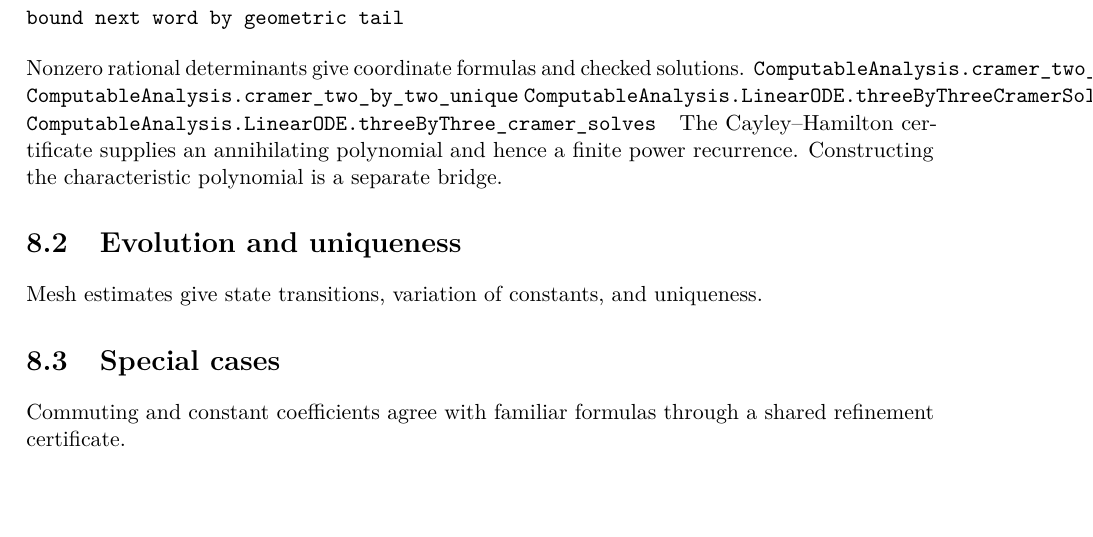
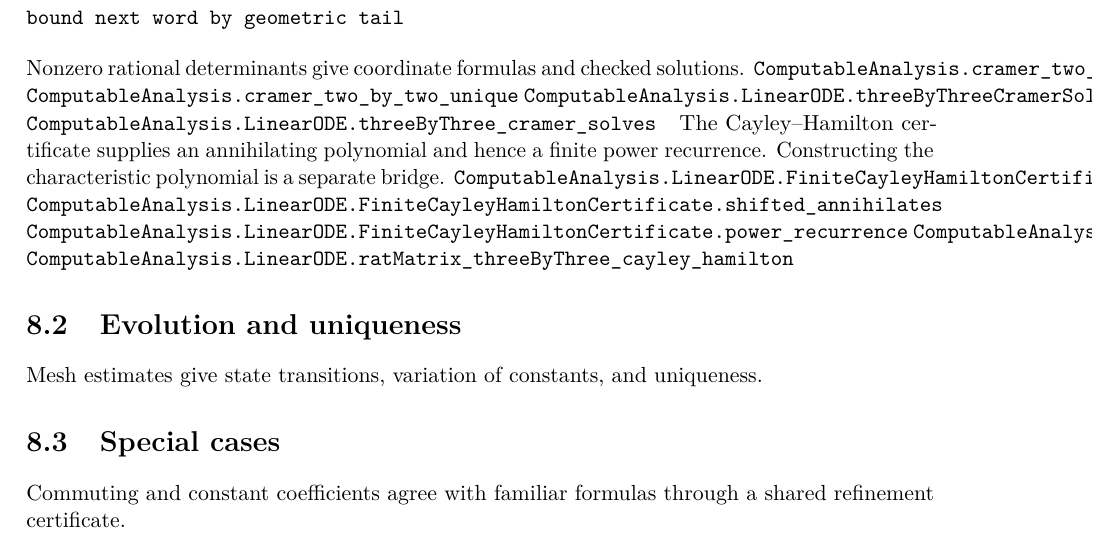
Before and after one commit to liuyao12/computable-analysis, a LaTeX thesis (blueprint/src/web.tex, which reads blueprint/src/09-differential-equations.tex): part of page 37 of 38, cut so that both start at the same text, the shorter picture padded with empty space. Compiled offline with pdfLaTeX.

Commit message:
Expose reusable Cayley Hamilton certificate

```diff
--- a/blueprint/src/09-differential-equations.tex
+++ b/blueprint/src/09-differential-equations.tex
@@ -20,6 +20,11 @@ Nonzero rational determinants give coordinate formulas and checked solutions.
 The Cayley--Hamilton certificate supplies an annihilating polynomial and hence
 a finite power recurrence.  Constructing the characteristic polynomial is a
 separate bridge.
+\lean{ComputableAnalysis.LinearODE.FiniteCayleyHamiltonCertificate}
+\lean{ComputableAnalysis.LinearODE.FiniteCayleyHamiltonCertificate.shifted_annihilates}
+\lean{ComputableAnalysis.LinearODE.FiniteCayleyHamiltonCertificate.power_recurrence}
+\lean{ComputableAnalysis.LinearODE.ratMatrix_twoByTwo_cayley_hamilton}
+\lean{ComputableAnalysis.LinearODE.ratMatrix_threeByThree_cayley_hamilton}
 \label{def:rational-linear-system}\label{thm:forced-oscillator-finite-seed}
 
 \section{Evolution and uniqueness}
```
